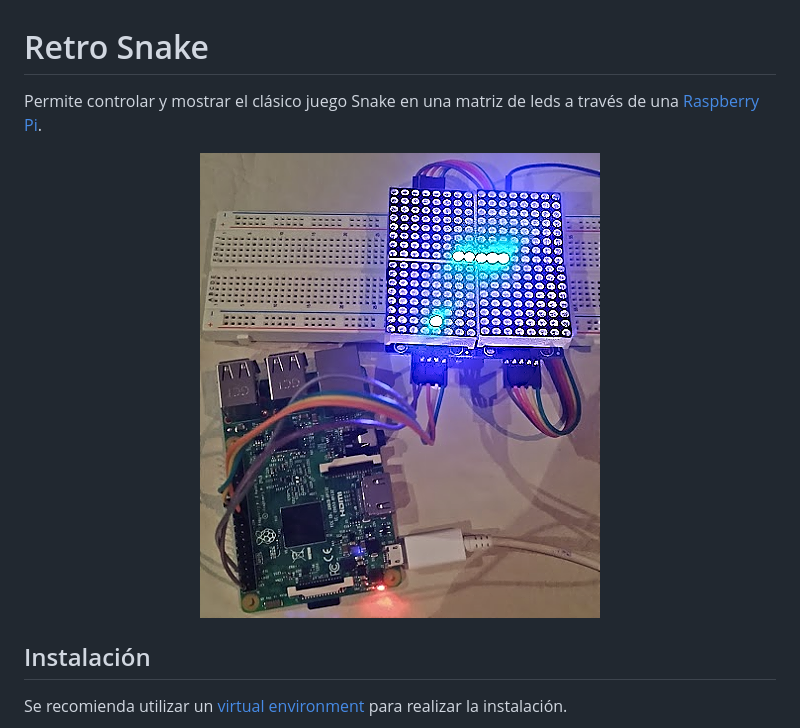
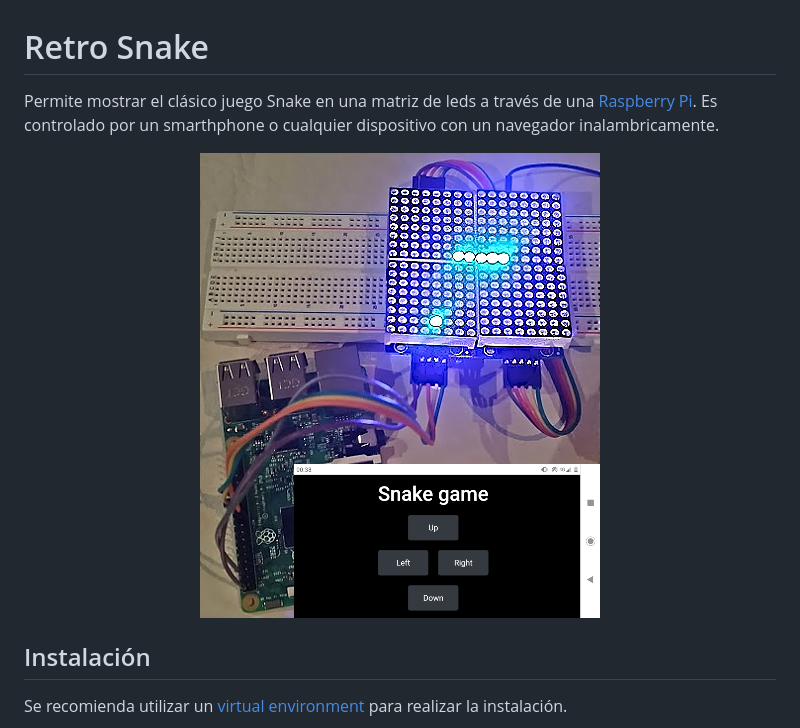
Before and after one commit to seblaz/retro-snake, a Markdown page: README.md, the part around the change. Drawn GitHub-style; pictures changed too: images/combinado.png (added).

```diff
--- a/README.md
+++ b/README.md
@@ -1,9 +1,9 @@
 # Retro Snake
 
-Permite controlar y mostrar el clásico juego Snake en una matriz de leds a través de una [Raspberry Pi](http://raspberrypi.org/).
+Permite mostrar el clásico juego Snake en una matriz de leds a través de una [Raspberry Pi](http://raspberrypi.org/). Es controlado por un smarthphone o cualquier dispositivo con un navegador inalambricamente.
 
 <p align="center">
-    <img alt="matriz" src="images/matriz.png"/>
+    <img alt="matriz" src="images/combinado.png"/>
 </p>
 
 ## Instalación
```
Also changed, not shown: images/controles.png (added).
